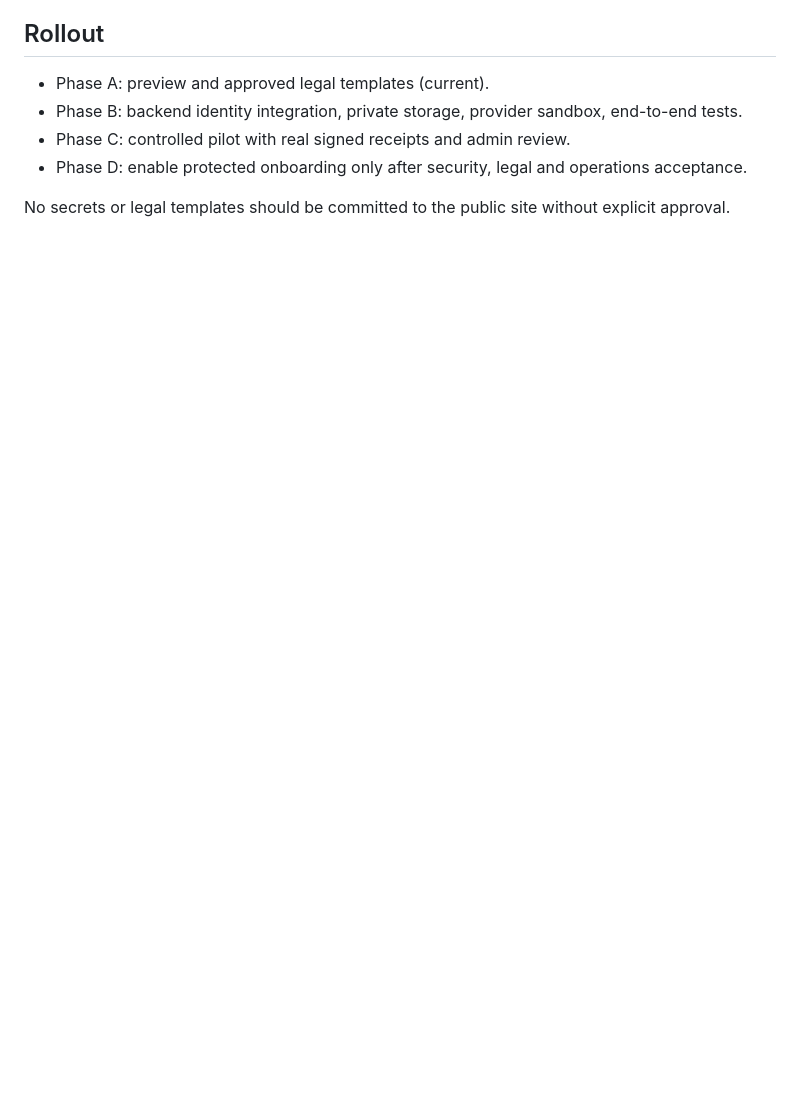
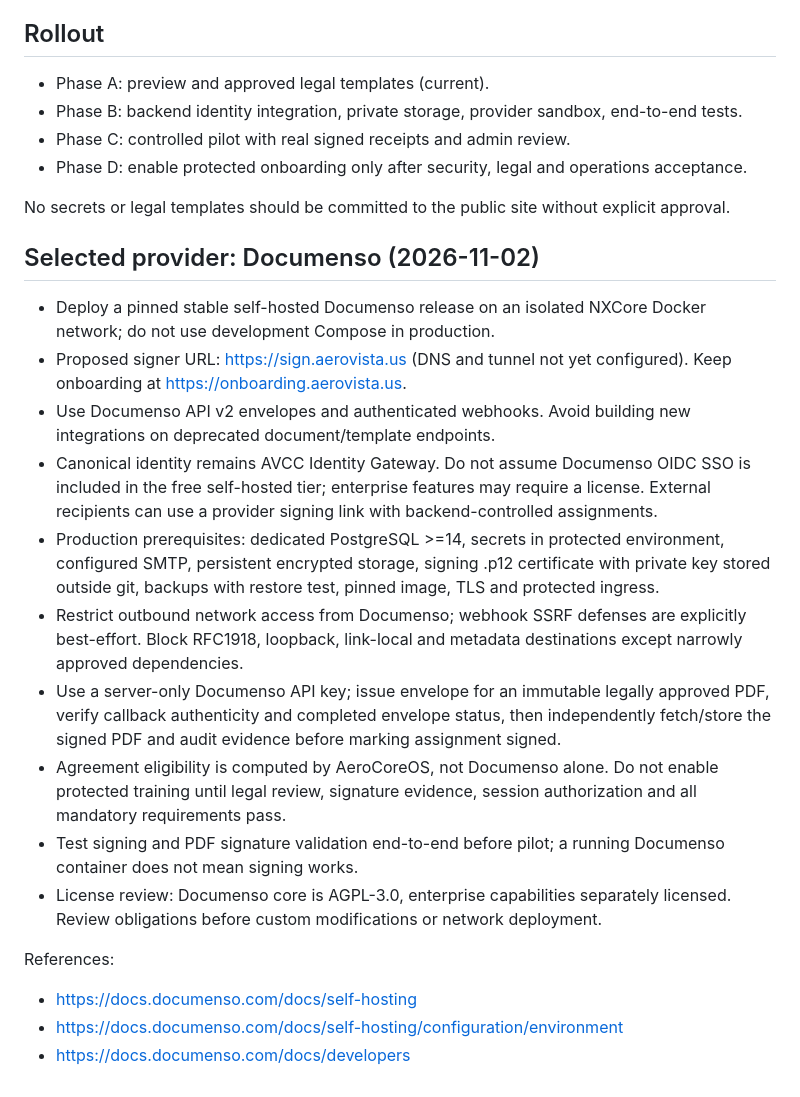
Before and after one commit to aerovista-us/aerovista-onboarding-, a Markdown page: docs/AGREEMENTS_CENTER_V1.md, the part around the change. GitHub-like rendering; blank space fills up the shorter version.

Commit message:
Select self-hosted Documenso and document production integration and isolation requirements

```diff
--- a/docs/AGREEMENTS_CENTER_V1.md
+++ b/docs/AGREEMENTS_CENTER_V1.md
@@ -40,3 +40,20 @@ Status: design and public preview only. No signature, contract, or access entitl
 - Phase D: enable protected onboarding only after security, legal and operations acceptance.
 
 No secrets or legal templates should be committed to the public site without explicit approval.
+
+## Selected provider: Documenso (2026-11-02)
+- Deploy a pinned stable self-hosted Documenso release on an isolated NXCore Docker network; do not use development Compose in production.
+- Proposed signer URL: https://sign.aerovista.us (DNS and tunnel not yet configured). Keep onboarding at https://onboarding.aerovista.us.
+- Use Documenso API v2 envelopes and authenticated webhooks. Avoid building new integrations on deprecated document/template endpoints.
+- Canonical identity remains AVCC Identity Gateway. Do not assume Documenso OIDC SSO is included in the free self-hosted tier; enterprise features may require a license. External recipients can use a provider signing link with backend-controlled assignments.
+- Production prerequisites: dedicated PostgreSQL >=14, secrets in protected environment, configured SMTP, persistent encrypted storage, signing .p12 certificate with private key stored outside git, backups with restore test, pinned image, TLS and protected ingress.
+- Restrict outbound network access from Documenso; webhook SSRF defenses are explicitly best-effort. Block RFC1918, loopback, link-local and metadata destinations except narrowly approved dependencies.
+- Use a server-only Documenso API key; issue envelope for an immutable legally approved PDF, verify callback authenticity and completed envelope status, then independently fetch/store the signed PDF and audit evidence before marking assignment signed.
+- Agreement eligibility is computed by AeroCoreOS, not Documenso alone. Do not enable protected training until legal review, signature evidence, session authorization and all mandatory requirements pass.
+- Test signing and PDF signature validation end-to-end before pilot; a running Documenso container does not mean signing works.
+- License review: Documenso core is AGPL-3.0, enterprise capabilities separately licensed. Review obligations before custom modifications or network deployment.
+
+References:
+- https://docs.documenso.com/docs/self-hosting
+- https://docs.documenso.com/docs/self-hosting/configuration/environment
+- https://docs.documenso.com/docs/developers
```
